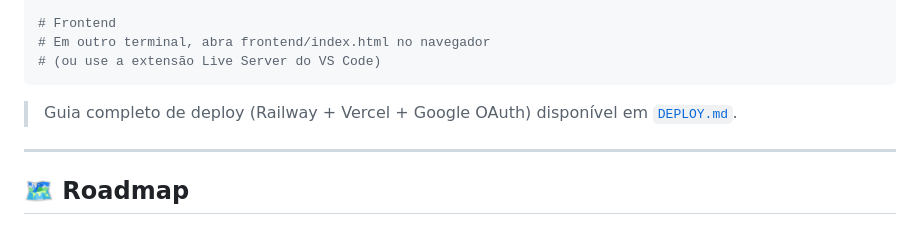
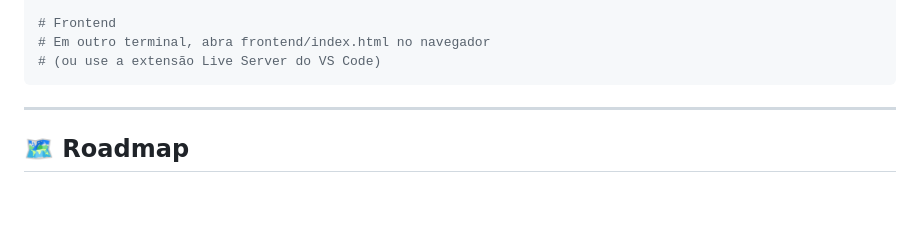
Before and after one commit to mor3sco/TaskFlow, a Markdown page: README.md, the part around the change. GitHub-like rendering; blank space fills up the shorter version.

````diff
--- a/README.md
+++ b/README.md
@@ -148,7 +148,6 @@ npm run dev                # API em http://localhost:4000
 # (ou use a extensão Live Server do VS Code)
 ```
 
-> Guia completo de deploy (Railway + Vercel + Google OAuth) disponível em [`DEPLOY.md`](./DEPLOY.md).
 
 ---
 
````
